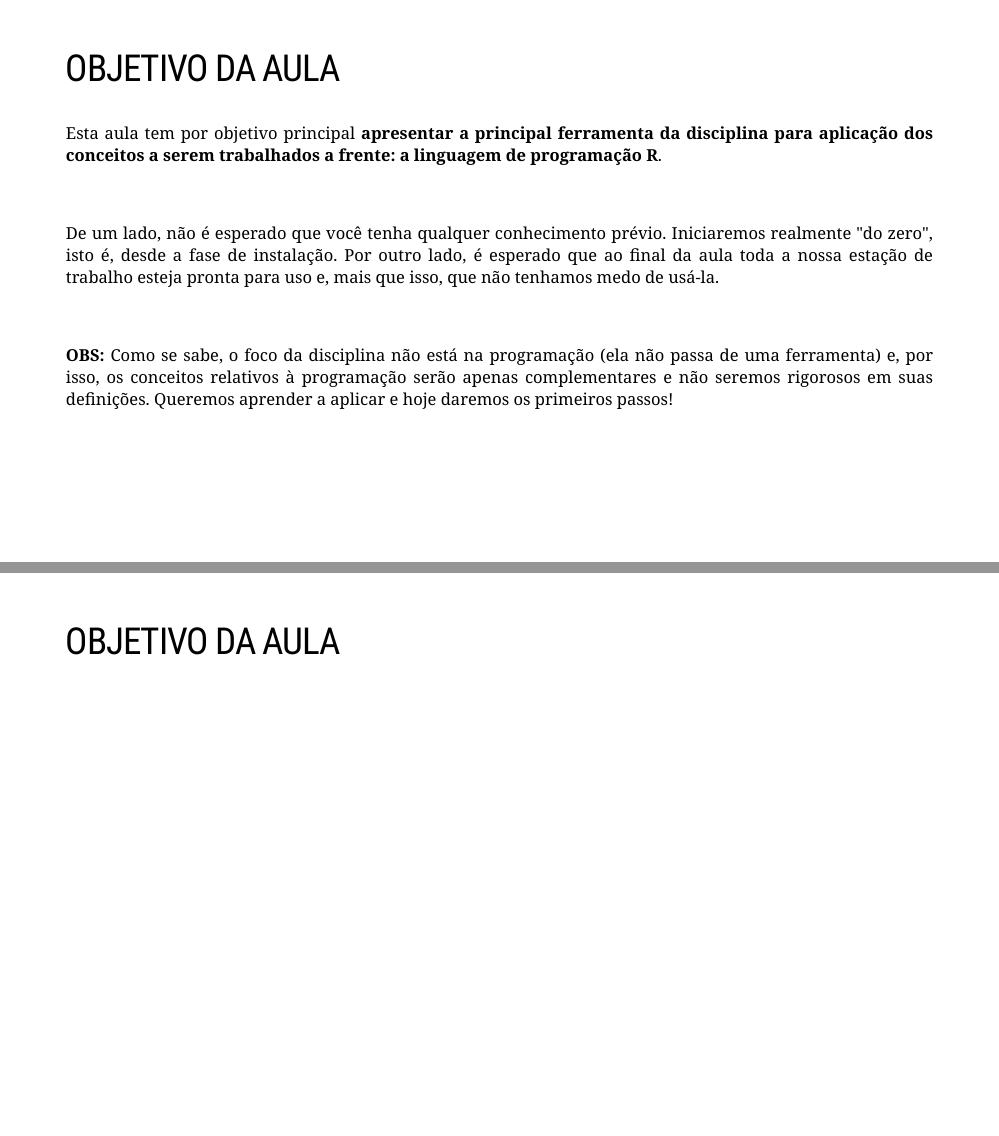
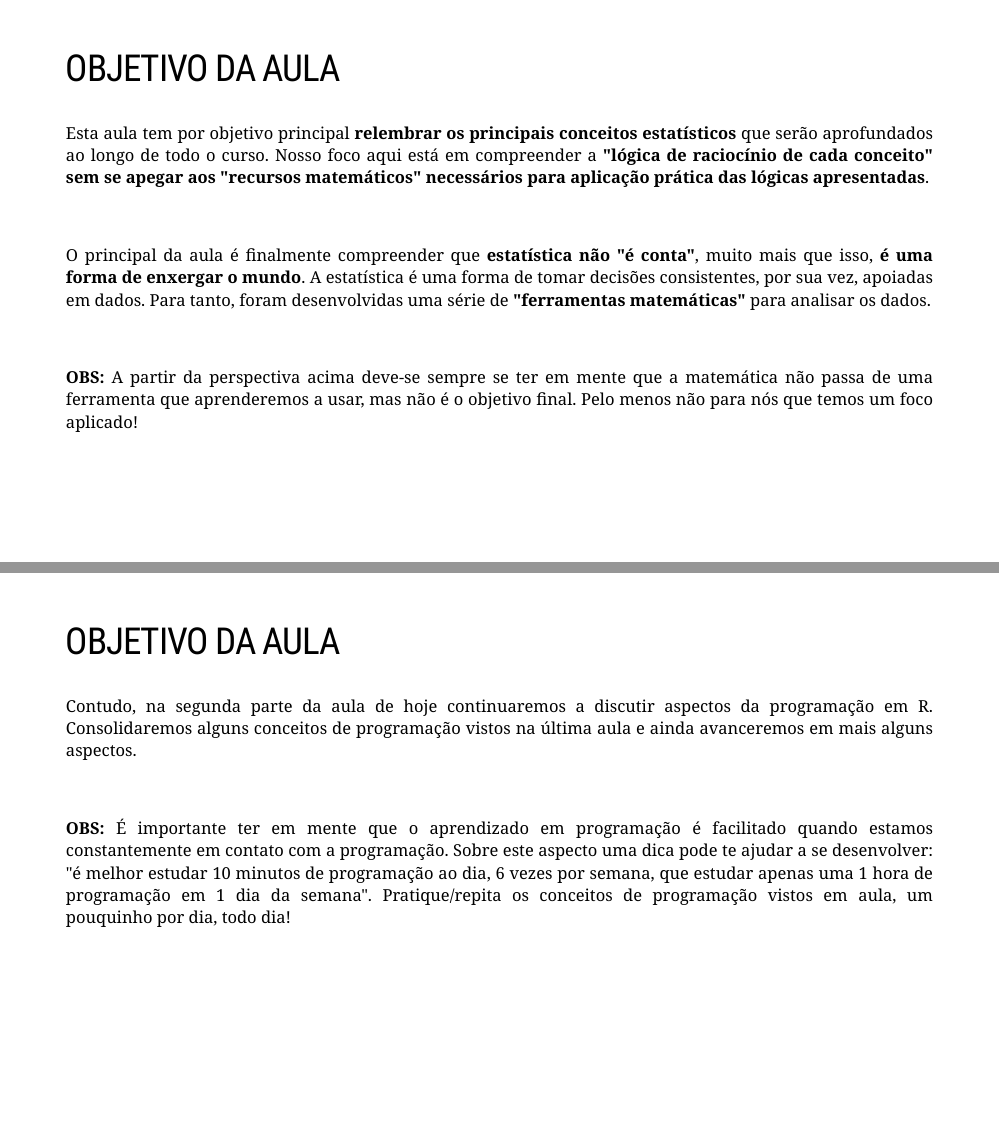
Before and after one commit to Valerio-Victor/conceitos_basicos, an R Markdown document (docs/index.Rmd): pages 5 and 6 of 16 before the commit and pages 5 and 6 of 17 after it, joined at a grey line. Rendered offline with R 4.5, knitr and Pandoc, with nearby package versions; the slides are laid out offline by our stand-in for remark.js, each with all of its steps uncovered, in fonts that may differ from those the slides ask for, and without slide numbers, shadows or browser add-ons; some code elsewhere in the file could not run offline; a font, style sheet, LaTeX package, included part or bibliography that could not be used is replaced or left out.

Commit message:
Seção de Objetivo da Aula Finalizada.

````diff
--- a/docs/index.Rmd
+++ b/docs/index.Rmd
@@ -79,23 +87,45 @@ knitr::include_graphics('https://media.giphy.com/media/BpGWitbFZflfSUYuZ9/giphy.
 
 ## OBJETIVO DA AULA
 
-Esta aula tem por objetivo principal **apresentar a principal ferramenta da
-disciplina para aplicação dos conceitos a serem trabalhados a frente: a linguagem
-de programação R**.
+Esta aula tem por objetivo principal **relembrar os principais conceitos
+estatísticos** que serão aprofundados ao longo de todo o curso. Nosso foco aqui
+está em compreender a **"lógica de raciocínio de cada conceito" sem se apegar
+aos "recursos matemáticos" necessários para aplicação prática das lógicas
+apresentadas**.
 
 <br/>
 
-De um lado, não é esperado que você tenha qualquer conhecimento prévio. Iniciaremos
-realmente "do zero", isto é, desde a fase de instalação. Por outro lado, é esperado
-que ao final da aula toda a nossa estação de trabalho esteja pronta para uso e,
-mais que isso, que não tenhamos medo de usá-la.
+O principal da aula é finalmente compreender que **estatística não "é conta"**,
+muito mais que isso, **é uma forma de enxergar o mundo**. A estatística é uma
+forma de tomar decisões consistentes, por sua vez, apoiadas em dados. Para tanto,
+foram desenvolvidas uma série de **"ferramentas matemáticas"** para analisar os
+dados.
 
 <br/>
 
-**OBS:** Como se sabe, o foco da disciplina não está na programação (ela não passa
-de uma ferramenta) e, por isso, os conceitos relativos à programação serão apenas
-complementares e não seremos rigorosos em suas definições. Queremos aprender a
-aplicar e hoje daremos os primeiros passos!
+**OBS:** A partir da perspectiva acima deve-se sempre se ter em mente que a
+matemática não passa de uma ferramenta que aprenderemos a usar, mas não é o
+objetivo final. Pelo menos não para nós que temos um foco aplicado!
+
+
+---
+<div style="text-align: justify">
+
+## OBJETIVO DA AULA
+
+Contudo, na segunda parte da aula de hoje continuaremos a discutir aspectos da
+programação em R. Consolidaremos alguns conceitos de programação vistos na última
+aula e ainda avanceremos em mais alguns aspectos.
+
+<br/>
+
+**OBS:** É importante ter em mente que o aprendizado em programação é facilitado
+quando estamos constantemente em contato com a programação. Sobre este aspecto
+uma dica pode te ajudar a se desenvolver: "é melhor estudar 10 minutos de
+programação ao dia, 6 vezes por semana, que estudar apenas uma 1 hora de
+programação em 1 dia da semana". Pratique/repita os conceitos de programação
+vistos em aula, um pouquinho por dia, todo dia!
+
 
 ---
 <div style="text-align: justify">
@@ -103,4 +133,3 @@ aplicar e hoje daremos os primeiros passos!
 ## OBJETIVO DA AULA
 
 ```{r, echo = F, fig.align = 'center', out.width = '80%'}
-#knitr::include_graphics('foco_aula.png')
````
Also changed, not shown: docs/index.Rmd (95 more changed lines), 2 other files.
